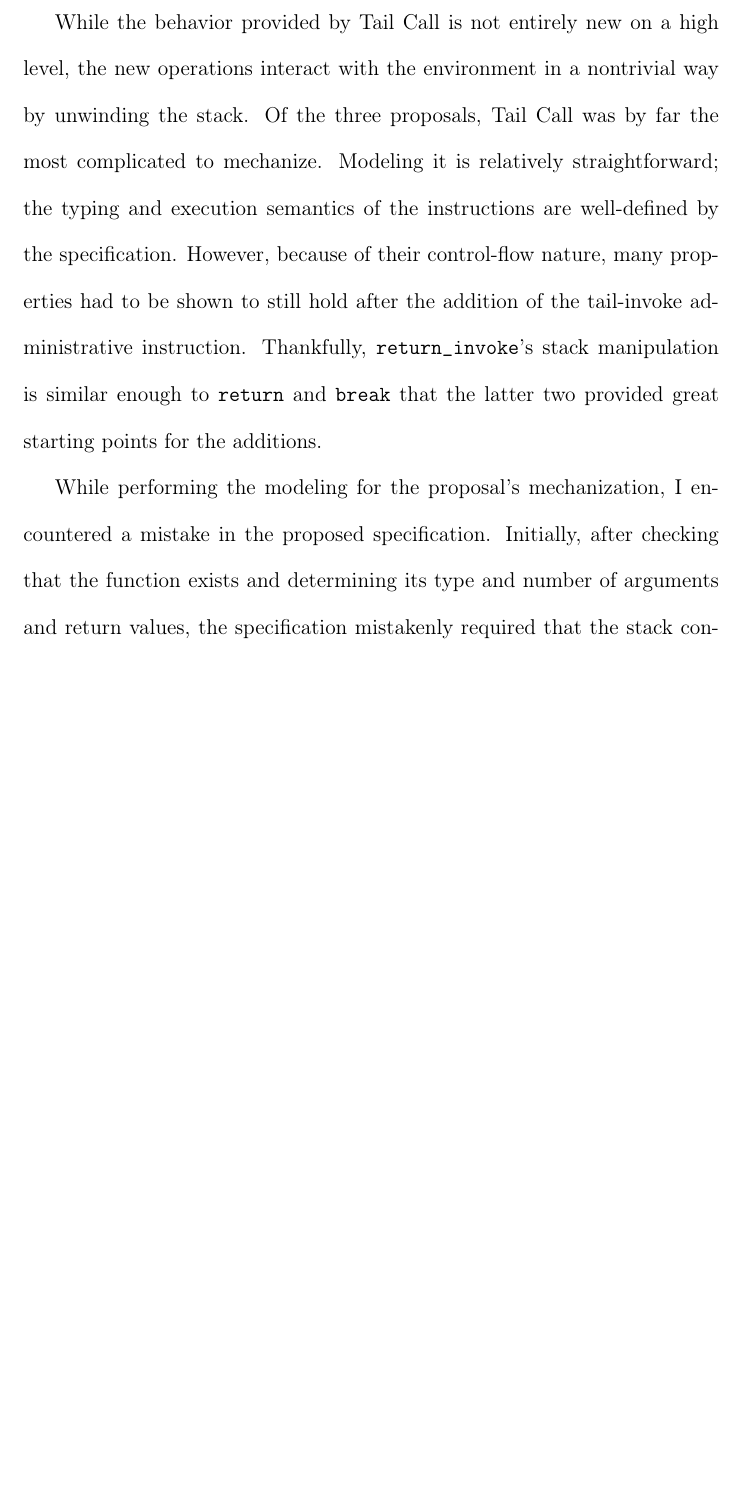
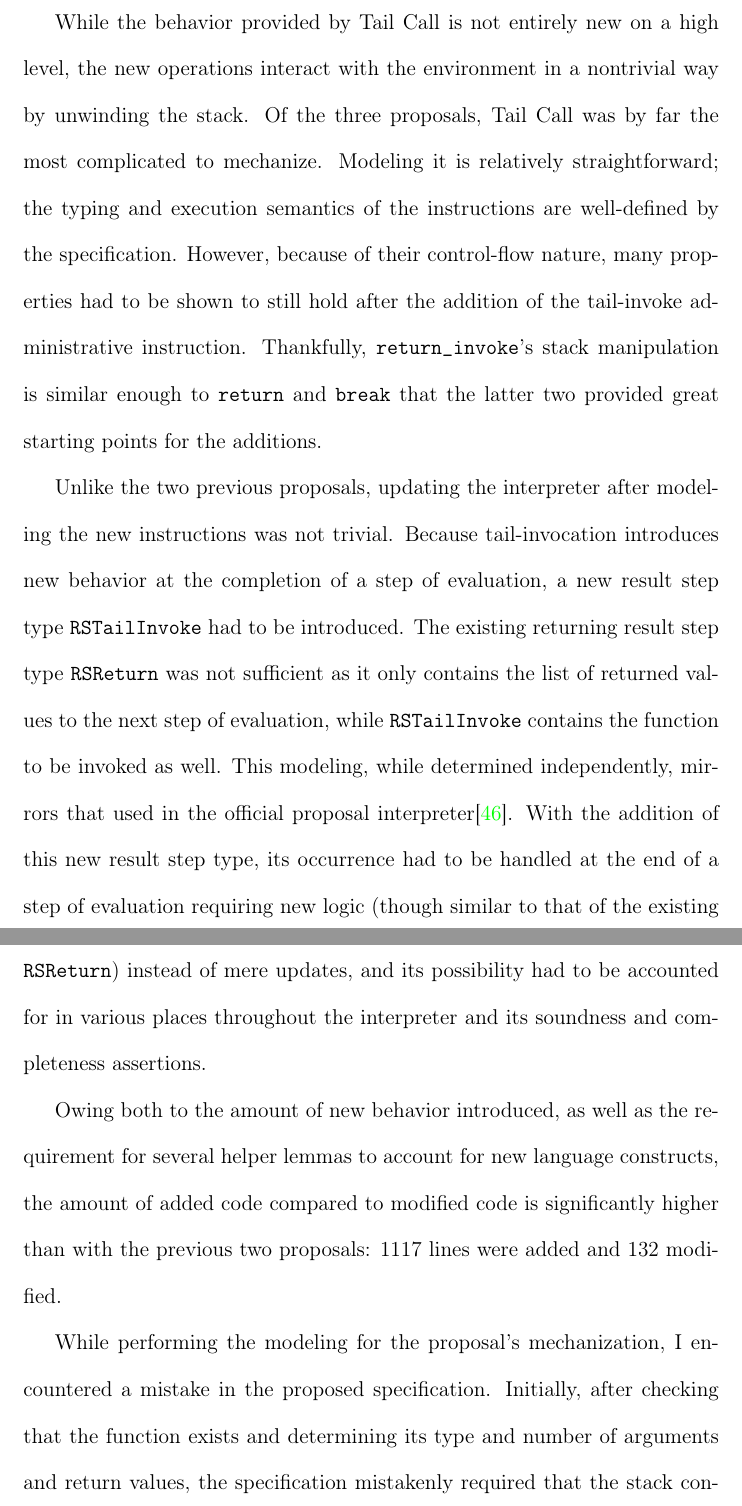
Before and after one commit to jacobmischka/uwm-masters-thesis, a LaTeX thesis (src/thesis.tex): part of page 39 of 53 before the commit and two parts of pages 39 and 40 of 54 after it, the two joined at a grey line, cut so that both start at the same text, the shorter picture padded with empty space. Compiled offline with pdfLaTeX.

Commit message:
Finish Tail Call section I think

```diff
--- a/src/thesis.tex
+++ b/src/thesis.tex
@@ -774,6 +773,26 @@ Thankfully, \texttt{return\_invoke}'s stack manipulation is similar enough to
 \texttt{return} and \texttt{break} that the latter two provided great starting
 points for the additions.
 
+Unlike the two previous proposals, updating the interpreter after modeling the
+new instructions was not trivial.
+Because tail-invocation introduces new behavior at the completion of a step of
+evaluation, a new result step type \texttt{RSTailInvoke} had to be introduced.
+The existing returning result step type \texttt{RSReturn} was not sufficient as
+it only contains the list of returned values to the next step of evaluation,
+while \texttt{RSTailInvoke} contains the function to be invoked as well.
+This modeling, while determined independently, mirrors that used in the
+official proposal interpreter\cite{TailCallEvalImpl}.
+With the addition of this new result step type, its occurrence had to be
+handled at the end of a step of evaluation requiring new logic (though similar
+to that of the existing \texttt{RSReturn}) instead of mere updates, and its
+possibility had to be accounted for in various places throughout the
+interpreter and its soundness and completeness assertions.
+
+Owing both to the amount of new behavior introduced, as well as the requirement
+for several helper lemmas to account for new language constructs, the amount of
+added code compared to modified code is significantly higher than with the
+previous two proposals: 1117 lines were added and 132 modified.
+
 While performing the modeling for the proposal's mechanization, I encountered a
 mistake in the proposed specification.
 Initially, after checking that the function exists and determining its type and
```
Also changed, not shown: src/wasm-cg.bib (+9 -0 lines), src/thesis.tex (7 more changed lines).
